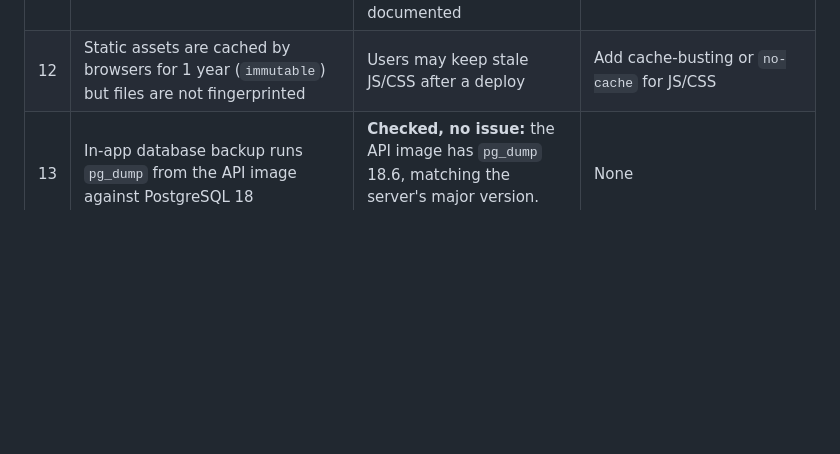
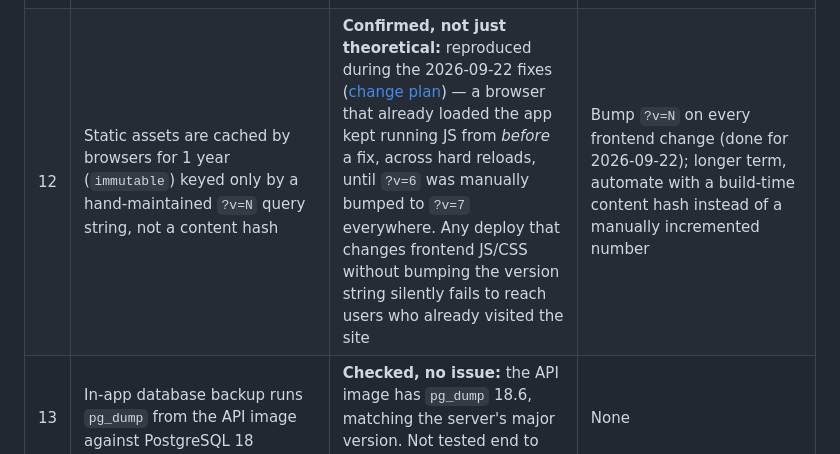
Before and after one commit to FernandoJM01/ibero_room_booking, a Markdown page: docs/DEPLOYMENT.md, the part around the change. GitHub-like rendering; blank space fills up the shorter version.

```diff
--- a/docs/DEPLOYMENT.md
+++ b/docs/DEPLOYMENT.md
@@ -351,7 +351,7 @@ for the team to decide on.
 | 9 | 41 package updates pending, 2 of them security; ESM Apps not enabled | Patching backlog | Schedule updates outside grading windows |
 | 10 | Tunnel unit has no `After=docker.service` | Minor: Traefik may not be up when the tunnel starts | Add `After=docker.service` |
 | 11 | Dev Tunnel expires after 30 days of inactivity (sliding window) and runs under **one individual's institutional Microsoft account**. The 2026-09-21 migration changed which person, but the dependency remains | Tunnel expiry, or the account being disabled (graduation, password or MFA change), takes the site offline. Microsoft documents the cached CLI login as valid for "several days"; whether a running host renews it is not documented | Check `devtunnel user show` and the service journal regularly; move to a shared account owned by the department |
-| 12 | Static assets are cached by browsers for 1 year (`immutable`) but files are not fingerprinted | Users may keep stale JS/CSS after a deploy | Add cache-busting or `no-cache` for JS/CSS |
+| 12 | Static assets are cached by browsers for 1 year (`immutable`) keyed only by a hand-maintained `?v=N` query string, not a content hash | **Confirmed, not just theoretical:** reproduced during the 2026-09-22 fixes ([change plan](changes/2026-09-22-secretary-feedback.md)) — a browser that already loaded the app kept running JS from *before* a fix, across hard reloads, until `?v=6` was manually bumped to `?v=7` everywhere. Any deploy that changes frontend JS/CSS without bumping the version string silently fails to reach users who already visited the site | Bump `?v=N` on every frontend change (done for 2026-09-22); longer term, automate with a build-time content hash instead of a manually incremented number |
 | 13 | In-app database backup runs `pg_dump` from the API image against PostgreSQL 18 | **Checked, no issue:** the API image has `pg_dump` 18.6, matching the server's major version. Not tested end to end | None |
 | 14 | API task exited with code 255 on 2026-09-18 | None: it matches the host reboot and Swarm restarted it | None |
 | 15 | The Worker and the `deii-salas.uk` zone are owned by **one individual institutional Cloudflare account**, and the Worker source exists only in Cloudflare | Loss of that account means loss of the Worker and DNS control | Add department members to the Cloudflare account; keep the Worker source under version control |
```
Also changed, not shown: docs/changes/2026-09-22-secretary-feedback.md (+45 -13 lines).
